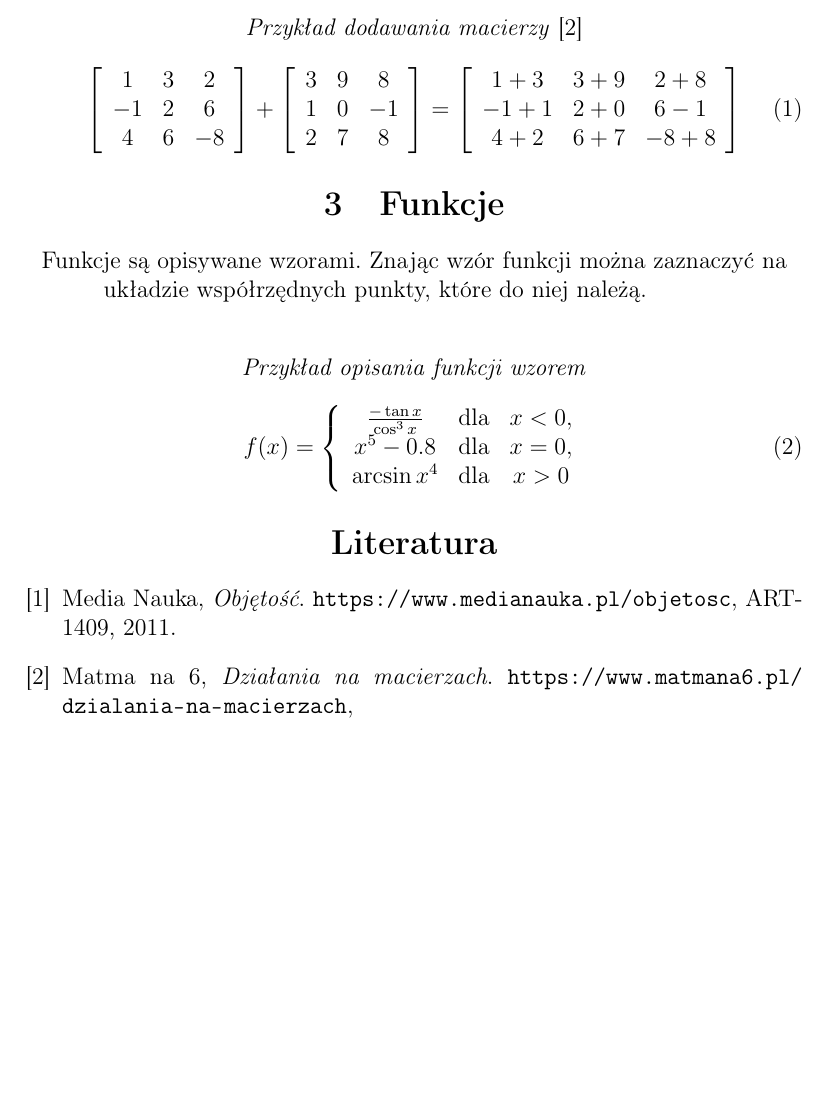
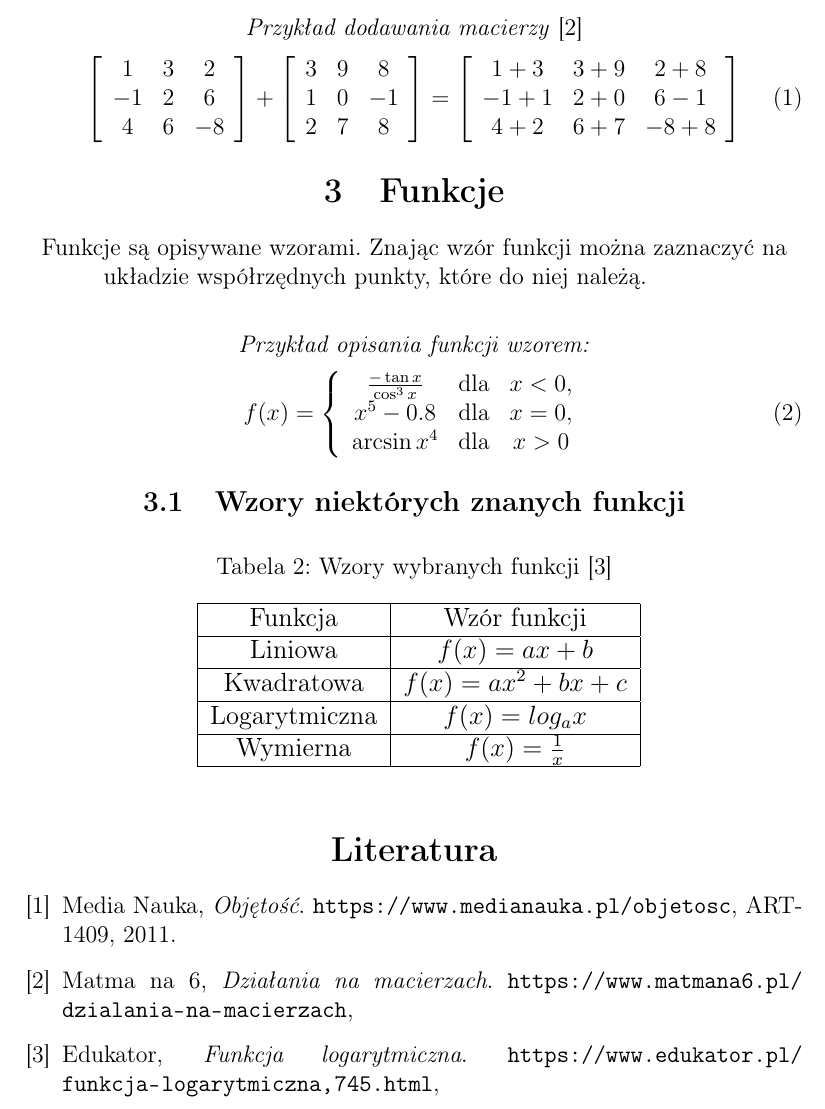
Before and after one commit to DamianDuy/Projekt_Latex, a LaTeX document (Damian_Duy_LaTeX_projekt.tex): part of page 5 of 5, cut so that both start at the same text, the shorter picture padded with empty space. Compiled offline with pdfLaTeX.

Commit message:
dodano funkcje

```diff
--- a/Damian_Duy_LaTeX_projekt.tex
+++ b/Damian_Duy_LaTeX_projekt.tex
@@ -94,6 +94,7 @@ Działania jakie możemy wykonywać na macierzach:
 \center\emph{Przykład dodawania macierzy}
 \cite{MatmaNa6}
 \begin{equation}
+\label{eq:array1}
 \left[ \begin{array}{ccc}
 1 & 3 & 2 \\
 -1 & 2 & 6 \\
@@ -115,17 +116,37 @@ Działania jakie możemy wykonywać na macierzach:
 \section{Funkcje}
 Funkcje są opisywane wzorami. Znając wzór funkcji można zaznaczyć na układzie współrzędnych punkty, które do niej należą.
 \newline
-\center\emph{Przykład opisania funkcji wzorem}
+\center\emph{Przykład opisania funkcji wzorem:}
 \begin{equation}
 \label{eq:function1}
 f(x) = \left\lbrace
-\begin{array}{cccc}
+\begin{array}{ccc}
 \frac{-\tan x}{\cos^3 x} & \text{dla} & x < 0,
 \\x^5-0.8 & \text{dla} & x = 0,
 \\\arcsin x^4 & \text{dla} & x > 0
 \end{array}
 \right.
 \end{equation}
+\subsection{Wzory niektórych znanych funkcji}
+\begin{table}[h]
+\caption{Wzory wybranych funkcji \cite{Edukator}}
+\centering
+\label{tab:WzFunkcji}
+\scalebox{1.1}{
+\begin{tabular}[h]{|c|c|}
+\hline
+Funkcja & Wzór funkcji\\
+\hline
+Liniowa & $f(x) = ax + b$\\
+\hline
+Kwadratowa & $f(x) = ax^2 + bx + c$\\
+\hline
+Logarytmiczna & $f(x) = log_ax$\\
+\hline
+Wymierna & $f(x) = \frac{1}{x}$\\
+\hline
+\end{tabular}}
+\end{table}
 \begin{thebibliography}{9}
 \bibitem{MediaNauka}
 Media Nauka,
@@ -137,5 +158,9 @@ ART-1409,
 Matma na 6,
 \emph{Działania na macierzach}.
 \url{https://www.matmana6.pl/dzialania-na-macierzach},
+\bibitem{Edukator}
+Edukator,
+\emph{Funkcja logarytmiczna}.
+\url{https://www.edukator.pl/funkcja-logarytmiczna,745.html},
 \end{thebibliography}
 \end{document}
```
Also changed, not shown: Damian_Duy_LaTeX_projekt.pdf, 6 other files.
